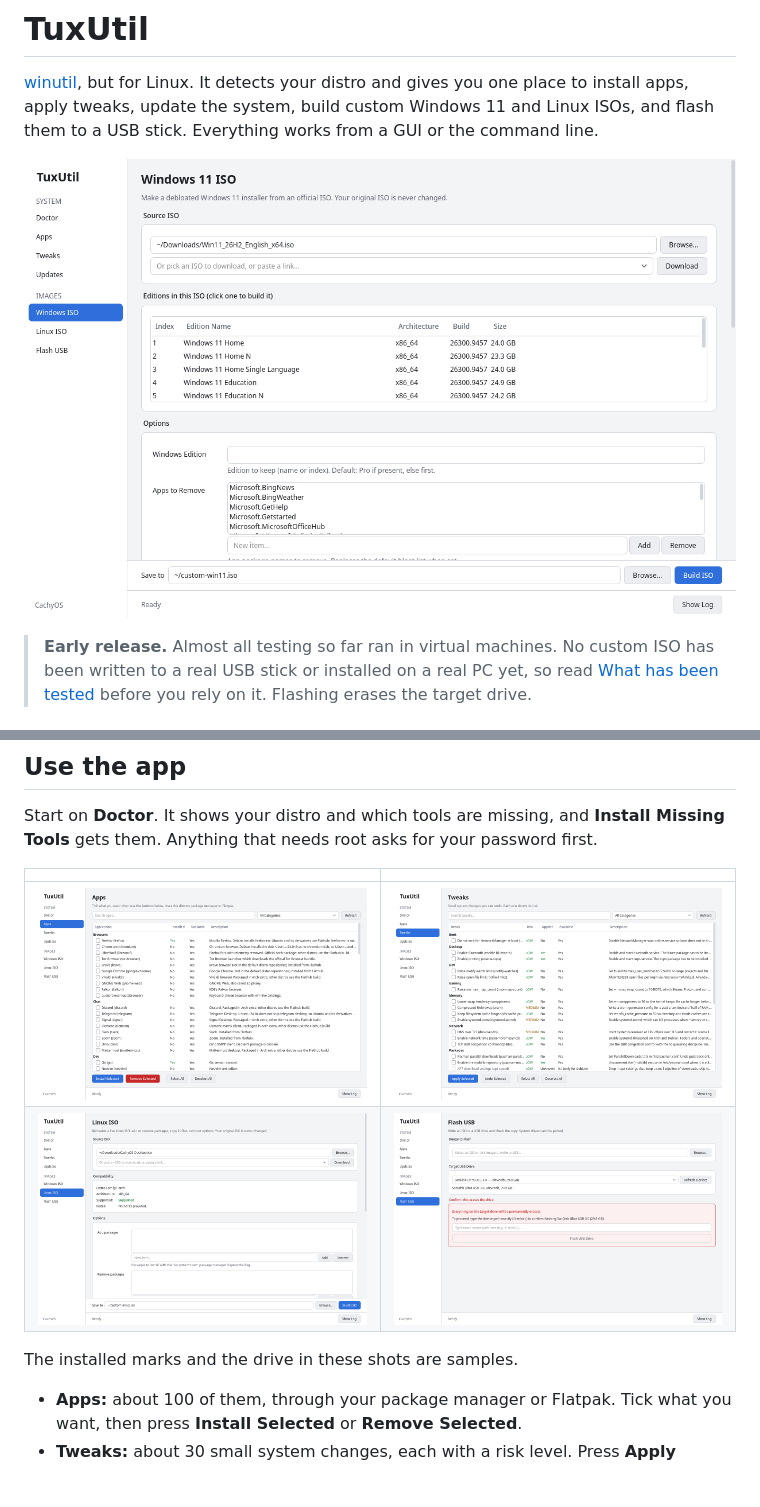
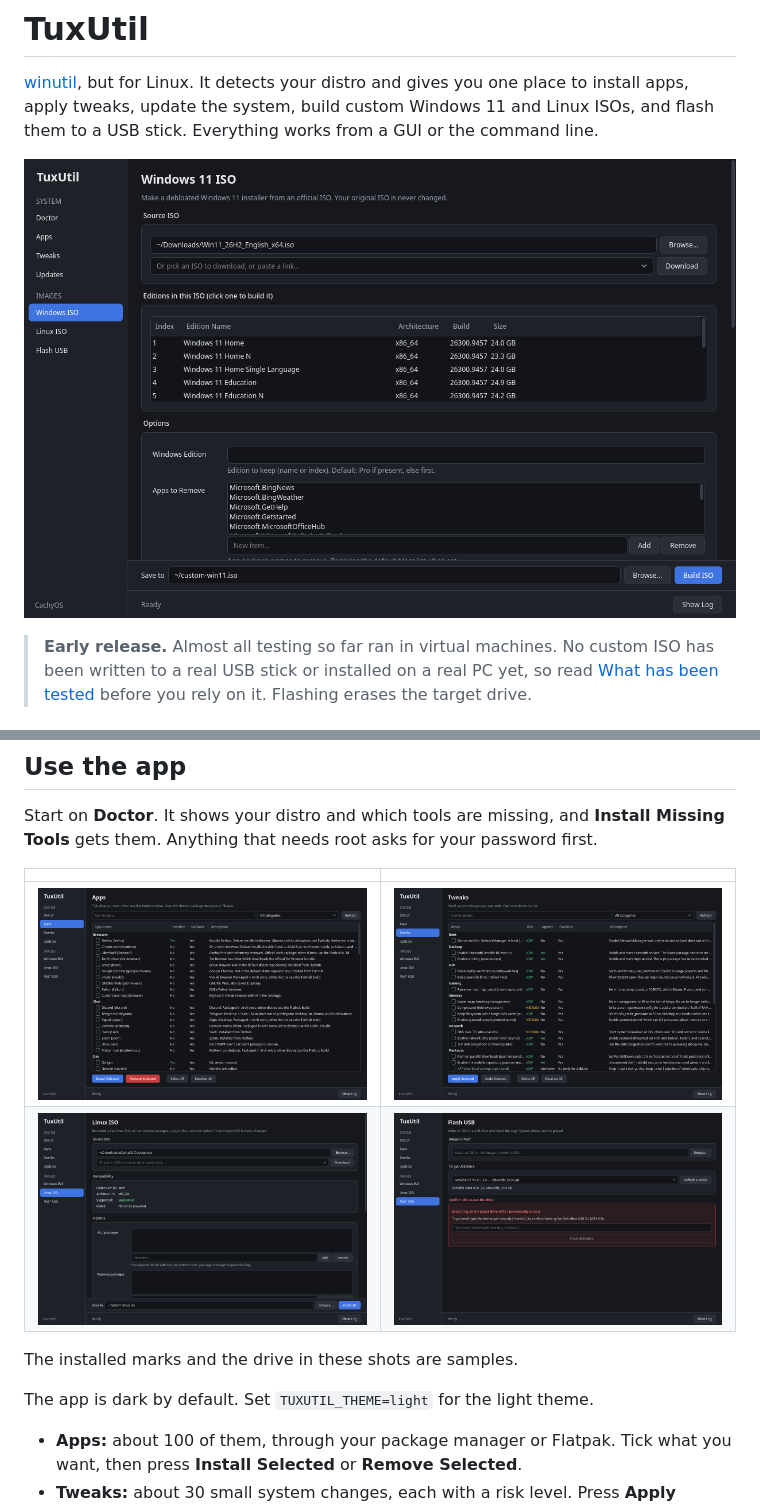
Before and after one commit to SusieeTheLinuxUser/tuxutil, a Markdown page: README.md, 2 parts joined by grey strips. Rendered like a GitHub page; pictures changed too: docs/screenshots/apps.png, docs/screenshots/flash.png, docs/screenshots/linux-iso.png; blank space fills up the shorter version.

Commit message:
Release v0.2.3 (#46)
Makes the dark theme the default, and updates the screenshots to match.

Co-authored-by: Claude Opus 5.5 <noreply@anthropic.com>

```diff
--- a/README.md
+++ b/README.md
@@ -38,6 +38,8 @@ Start on **Doctor**. It shows your distro and which tools are missing, and **Ins
 | ![Linux ISO page](docs/screenshots/linux-iso.png) | ![Flash USB page](docs/screenshots/flash.png) |
 
 The installed marks and the drive in these shots are samples.
+
+The app is dark by default. Set `TUXUTIL_THEME=light` for the light theme.
 
 - **Apps:** about 100 of them, through your package manager or Flatpak. Tick what you want, then press **Install Selected** or **Remove Selected**.
 - **Tweaks:** about 30 small system changes, each with a risk level. Press **Apply Selected**, and **Undo Selected** reverses them.
```
Also changed, not shown: docs/screenshots/doctor.png, 4 other files.
